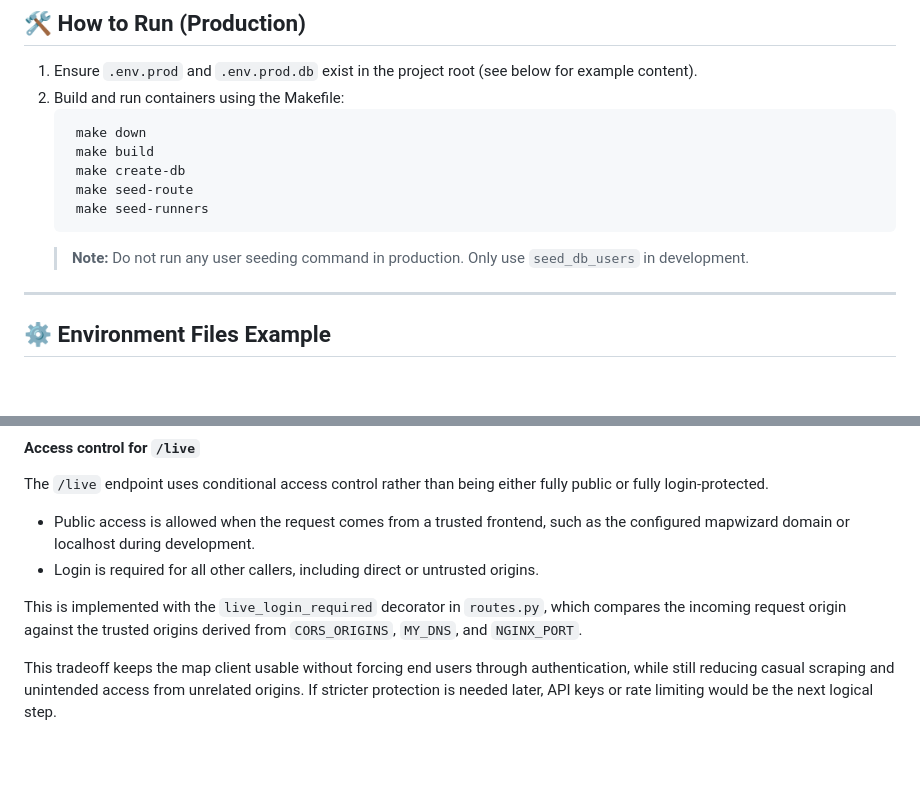
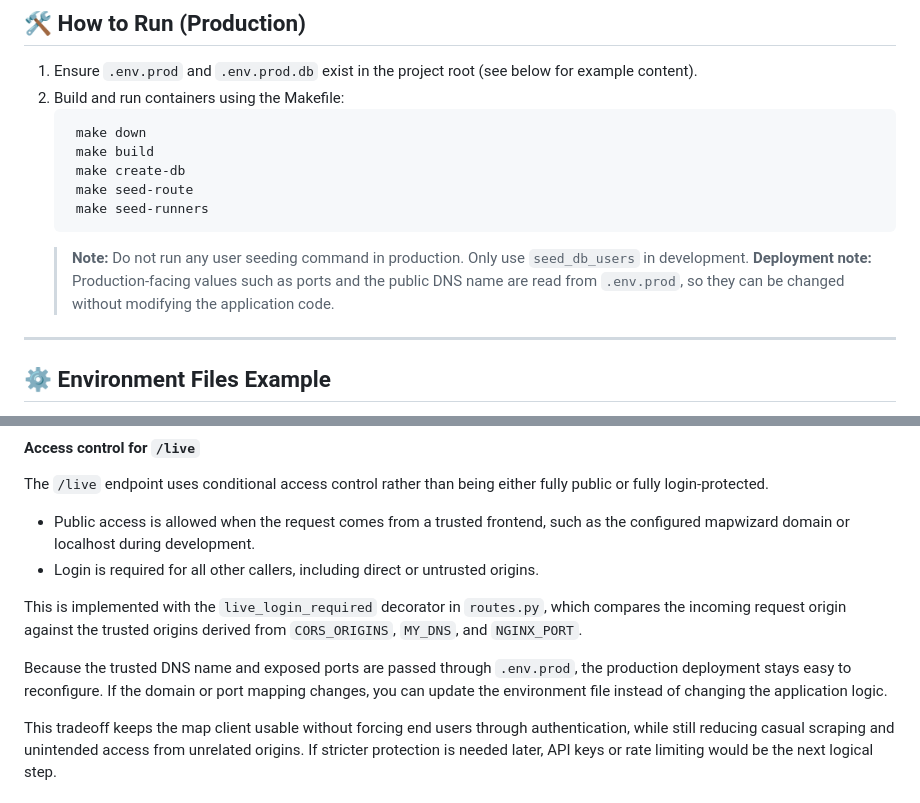
Before and after one commit to corinat/flask-on-docker, a Markdown page: README.md, 2 parts joined by grey strips. GitHub-like rendering; blank space fills up the shorter version.

Commit message:
added more information for prod environment

````diff
--- a/README.md
+++ b/README.md
@@ -93,6 +93,7 @@ At a high level, the project follows this flow:
 	make seed-runners
 	```
 	> **Note:** Do not run any user seeding command in production. Only use `seed_db_users` in development.
+	> **Deployment note:** Production-facing values such as ports and the public DNS name are read from `.env.prod`, so they can be changed without modifying the application code.
 
 ---
 
@@ -269,6 +270,8 @@ The `/live` endpoint uses conditional access control rather than being either fu
 
 This is implemented with the `live_login_required` decorator in `routes.py`, which compares the incoming request origin against the trusted origins derived from `CORS_ORIGINS`, `MY_DNS`, and `NGINX_PORT`.
 
+Because the trusted DNS name and exposed ports are passed through `.env.prod`, the production deployment stays easy to reconfigure. If the domain or port mapping changes, you can update the environment file instead of changing the application logic.
+
 This tradeoff keeps the map client usable without forcing end users through authentication, while still reducing casual scraping and unintended access from unrelated origins. If stricter protection is needed later, API keys or rate limiting would be the next logical step.
 
 ### ETL pipeline
````
